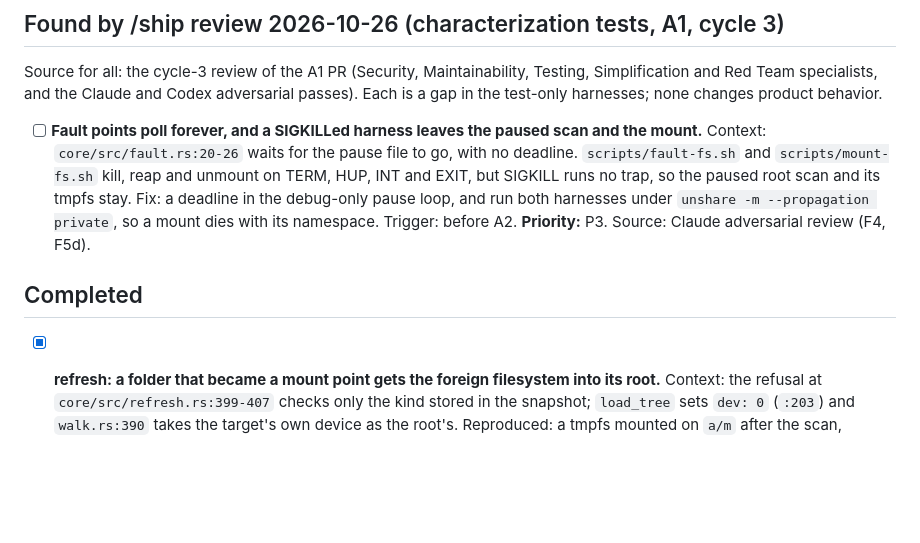
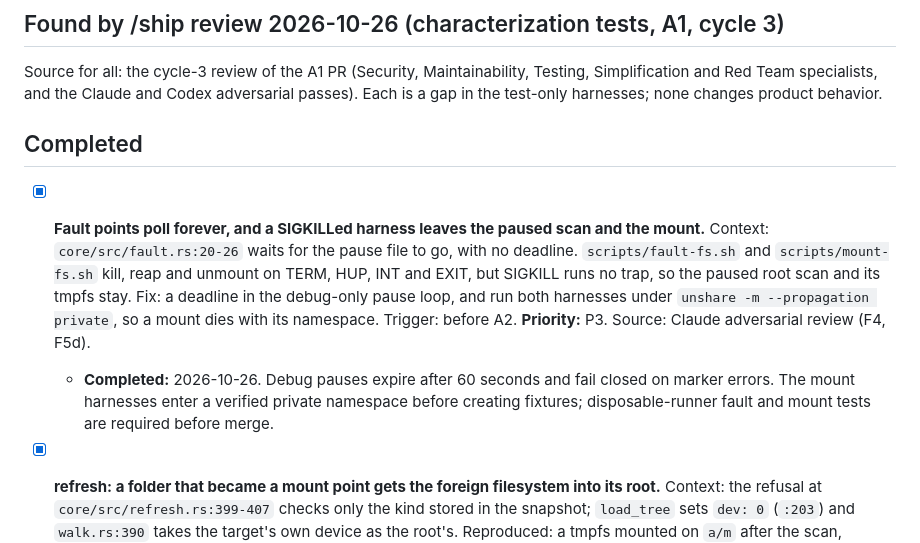
Before and after one commit to mikhailsal/free-space, a Markdown page: TODOS.md, the part around the change. GitHub-like rendering; blank space fills up the shorter version.

Commit message:
docs(todos): close fault namespace debt

```diff
--- a/TODOS.md
+++ b/TODOS.md
@@ -77,9 +77,11 @@ Source for all: Claude adversarial review of the A1 PR. These are defects in cod
 
 Source for all: the cycle-3 review of the A1 PR (Security, Maintainability, Testing, Simplification and Red Team specialists, and the Claude and Codex adversarial passes). Each is a gap in the test-only harnesses; none changes product behavior.
 
-- [ ] **Fault points poll forever, and a SIGKILLed harness leaves the paused scan and the mount.** Context: `core/src/fault.rs:20-26` waits for the pause file to go, with no deadline. `scripts/fault-fs.sh` and `scripts/mount-fs.sh` kill, reap and unmount on TERM, HUP, INT and EXIT, but SIGKILL runs no trap, so the paused root scan and its tmpfs stay. Fix: a deadline in the debug-only pause loop, and run both harnesses under `unshare -m --propagation private`, so a mount dies with its namespace. Trigger: before A2. **Priority:** P3. Source: Claude adversarial review (F4, F5d).
 
 ## Completed
+
+- [x] **Fault points poll forever, and a SIGKILLed harness leaves the paused scan and the mount.** Context: `core/src/fault.rs:20-26` waits for the pause file to go, with no deadline. `scripts/fault-fs.sh` and `scripts/mount-fs.sh` kill, reap and unmount on TERM, HUP, INT and EXIT, but SIGKILL runs no trap, so the paused root scan and its tmpfs stay. Fix: a deadline in the debug-only pause loop, and run both harnesses under `unshare -m --propagation private`, so a mount dies with its namespace. Trigger: before A2. **Priority:** P3. Source: Claude adversarial review (F4, F5d).
+  - **Completed:** 2026-10-26. Debug pauses expire after 60 seconds and fail closed on marker errors. The mount harnesses enter a verified private namespace before creating fixtures; disposable-runner fault and mount tests are required before merge.
 
 - [x] **refresh: a folder that became a mount point gets the foreign filesystem into its root.** Context: the refusal at `core/src/refresh.rs:399-407` checks only the kind stored in the snapshot; `load_tree` sets `dev: 0` (`:203`) and `walk.rs:390` takes the target's own device as the root's. Reproduced: a tmpfs mounted on `a/m` after the scan, `refresh a/m` exit 0, `a` went from 81,920 to 1,122,304 bytes and the root's allocated to 1,126,400, until the parent was refreshed. Fix: compare the target's device (or its mountinfo entry) with the root's before walking, and refuse as the existing mount refusal does. Test: `scripts/mount-fs.sh` gets a step that mounts after the scan. Trigger: before A2. **Priority:** P1.
   - **Completed:** 2026-10-26 in the live mount-boundary fix. Refresh refuses late foreign mounts and subtree binds, including missing cached descendants, without changing either published snapshot or state. The walker uses the same visible mount view. The disposable-runner mount harness passed before merge.
```
